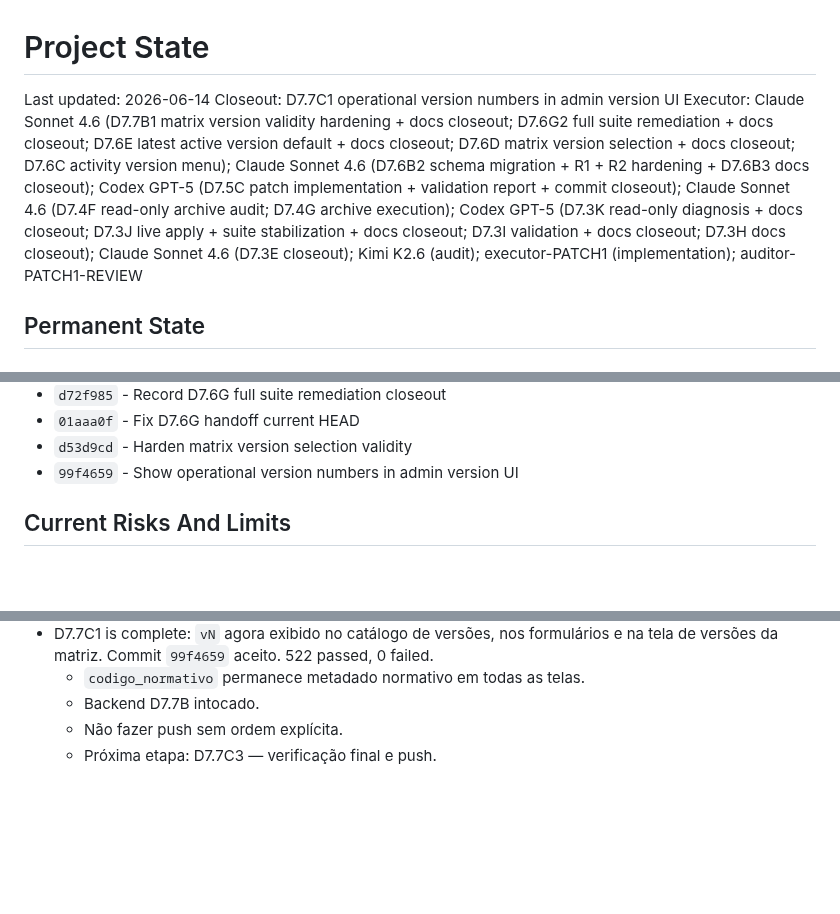
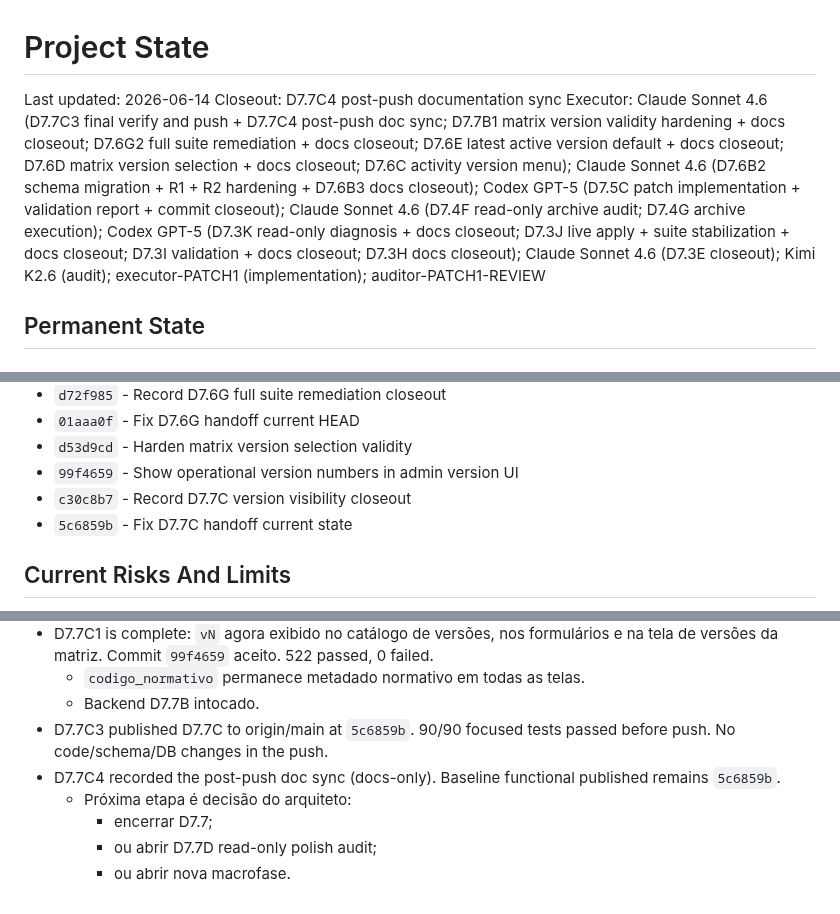
Before and after one commit to genesismazeto-sys/SGAA, a Markdown page: PROJECT_STATE.md, 3 parts joined by grey strips. Drawn GitHub-style; blank space fills up the shorter version.

```diff
--- a/PROJECT_STATE.md
+++ b/PROJECT_STATE.md
@@ -1,8 +1,8 @@
 # Project State
 
 Last updated: 2026-06-14
-Closeout: D7.7C1 operational version numbers in admin version UI
-Executor: Claude Sonnet 4.6 (D7.7B1 matrix version validity hardening + docs closeout; D7.6G2 full suite remediation + docs closeout; D7.6E latest active version default + docs closeout; D7.6D matrix version selection + docs closeout; D7.6C activity version menu); Claude Sonnet 4.6 (D7.6B2 schema migration + R1 + R2 hardening + D7.6B3 docs closeout); Codex GPT-5 (D7.5C patch implementation + validation report + commit closeout); Claude Sonnet 4.6 (D7.4F read-only archive audit; D7.4G archive execution); Codex GPT-5 (D7.3K read-only diagnosis + docs closeout; D7.3J live apply + suite stabilization + docs closeout; D7.3I validation + docs closeout; D7.3H docs closeout); Claude Sonnet 4.6 (D7.3E closeout); Kimi K2.6 (audit); executor-PATCH1 (implementation); auditor-PATCH1-REVIEW
+Closeout: D7.7C4 post-push documentation sync
+Executor: Claude Sonnet 4.6 (D7.7C3 final verify and push + D7.7C4 post-push doc sync; D7.7B1 matrix version validity hardening + docs closeout; D7.6G2 full suite remediation + docs closeout; D7.6E latest active version default + docs closeout; D7.6D matrix version selection + docs closeout; D7.6C activity version menu); Claude Sonnet 4.6 (D7.6B2 schema migration + R1 + R2 hardening + D7.6B3 docs closeout); Codex GPT-5 (D7.5C patch implementation + validation report + commit closeout); Claude Sonnet 4.6 (D7.4F read-only archive audit; D7.4G archive execution); Codex GPT-5 (D7.3K read-only diagnosis + docs closeout; D7.3J live apply + suite stabilization + docs closeout; D7.3I validation + docs closeout; D7.3H docs closeout); Claude Sonnet 4.6 (D7.3E closeout); Kimi K2.6 (audit); executor-PATCH1 (implementation); auditor-PATCH1-REVIEW
 
 ## Permanent State
 
@@ -1464,6 +1519,8 @@ Executor: Claude Sonnet 4.6 (D7.7B1 matrix version validity hardening + docs clo
 - `01aaa0f` - Fix D7.6G handoff current HEAD
 - `d53d9cd` - Harden matrix version selection validity
 - `99f4659` - Show operational version numbers in admin version UI
+- `c30c8b7` - Record D7.7C version visibility closeout
+- `5c6859b` - Fix D7.7C handoff current state
 
 ## Current Risks And Limits
 
@@ -1610,5 +1667,9 @@ Executor: Claude Sonnet 4.6 (D7.7B1 matrix version validity hardening + docs clo
 - D7.7C1 is complete: `vN` agora exibido no catálogo de versões, nos formulários e na tela de versões da matriz. Commit `99f4659` aceito. 522 passed, 0 failed.
   - `codigo_normativo` permanece metadado normativo em todas as telas.
   - Backend D7.7B intocado.
-  - Não fazer push sem ordem explícita.
-  - Próxima etapa: D7.7C3 — verificação final e push.
+- D7.7C3 published D7.7C to origin/main at `5c6859b`. 90/90 focused tests passed before push. No code/schema/DB changes in the push.
+- D7.7C4 recorded the post-push doc sync (docs-only). Baseline functional published remains `5c6859b`.
+  - Próxima etapa é decisão do arquiteto:
+    - encerrar D7.7;
+    - ou abrir D7.7D read-only polish audit;
+    - ou abrir nova macrofase.
```
Also changed, not shown: other parts of PROJECT_STATE.md (+55 -0 lines), AGENT_HANDOFF.md (+14 -6 lines).
